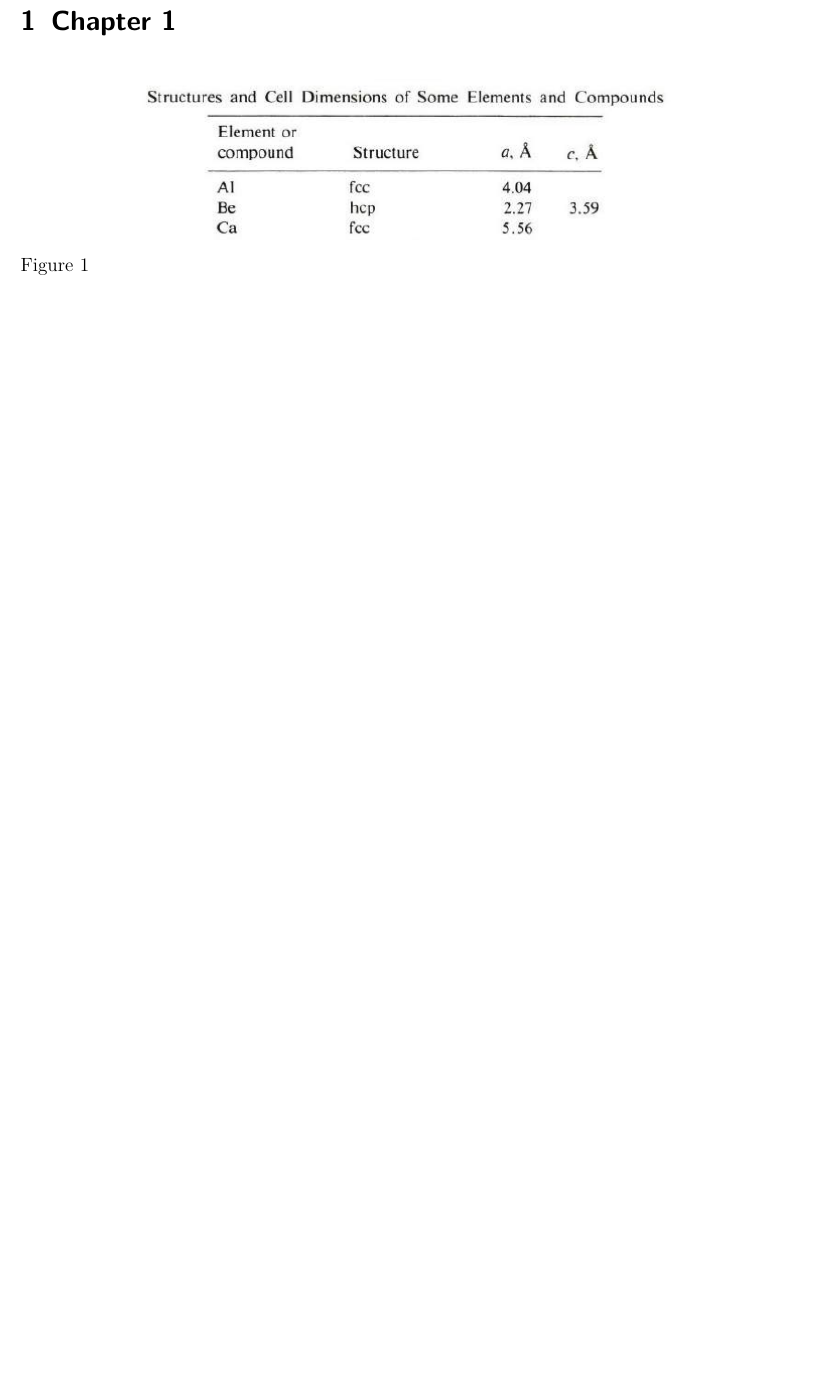
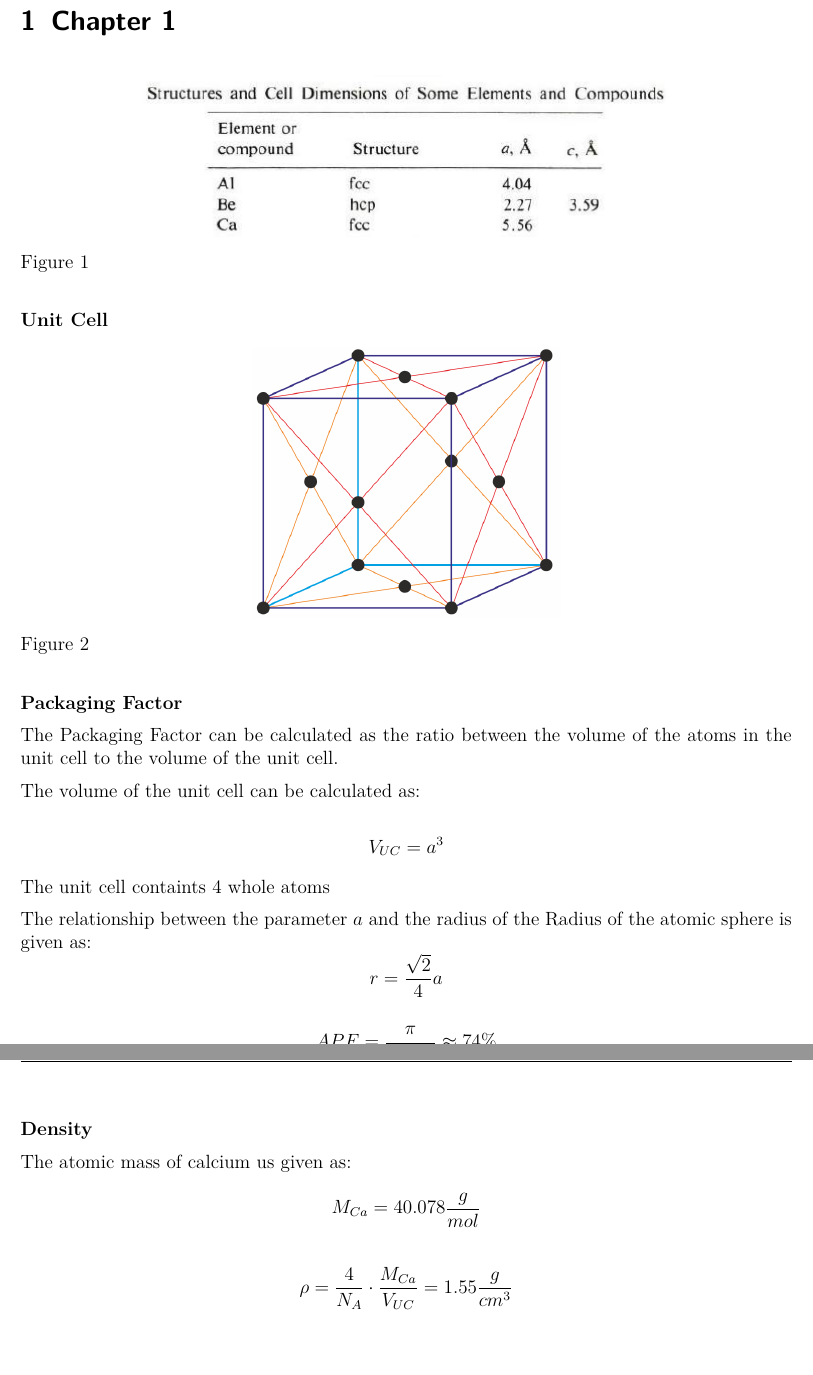
Before and after one commit to patrickjenny/IFES, a LaTeX document (Report.tex, which reads Chapters/chapter1.tex): part of page 2 of 3 before the commit and two parts of pages 2 and 3 of 4 after it, the two joined at a grey line, cut so that both start at the same text, the shorter picture padded with empty space. Compiled offline with pdfLaTeX; an older LaTeX class or package is replaced by its successor.

Commit message:
add some chap1

```diff
--- a/Chapters/chapter1.tex
+++ b/Chapters/chapter1.tex
@@ -6,3 +6,36 @@
 	\caption{}
 	\label{}
 \end{figure}
+
+
+\textbf{Unit Cell}
+\begin{figure}[H]
+	\centering
+	\includegraphics[width=0.4\linewidth]{Graphics/Chapter1/face-centered_cubic_lattice.png}
+	\caption{}
+	\label{}
+\end{figure}
+
+\textbf{Packaging Factor}
+
+The Packaging Factor can be calculated as the ratio between the
+volume of the atoms in the unit cell to the volume of the unit cell.
+
+The volume of the unit cell can be calculated as:
+
+$$V_{UC} = a^3$$
+
+The unit cell containts 4 whole atoms
+
+The relationship between the parameter $a$ and the radius of the Radius of the atomic sphere is given as:
+$$r = \frac{\sqrt{2}}{4} a $$
+
+$$APF = \frac{\pi}{3 \cdot \sqrt{2}} \approx 74\%$$
+
+
+\textbf{Density}
+
+The atomic mass of calcium us given as:
+$$M_{Ca} = 40.078 \frac{g}{mol}$$
+
+$$\rho = \frac{4}{N_A} \cdot \frac{M_{Ca}}{V_{UC}} = 1.55 \frac{g}{cm^3}$$
```
Also changed, not shown: Graphics/Chapter1/face-centered_cubic_lattice.png (added), Report.pdf, 1 other file.
